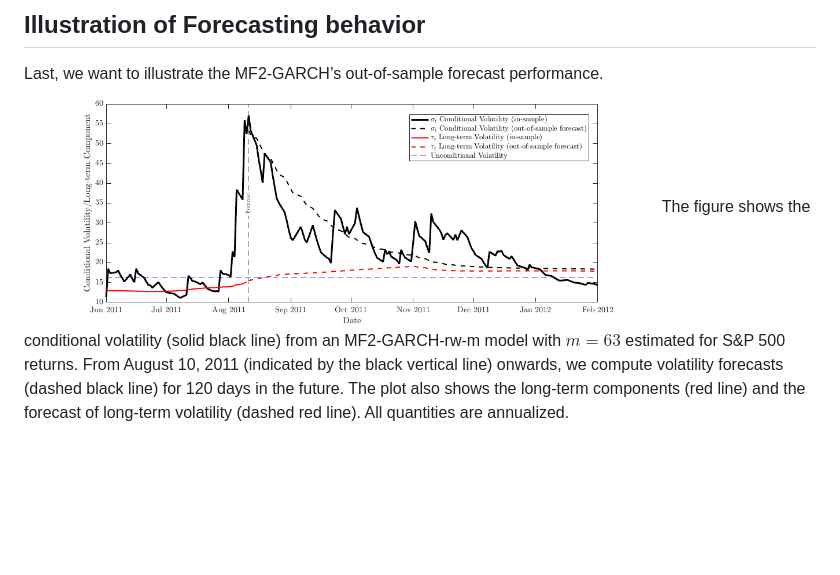
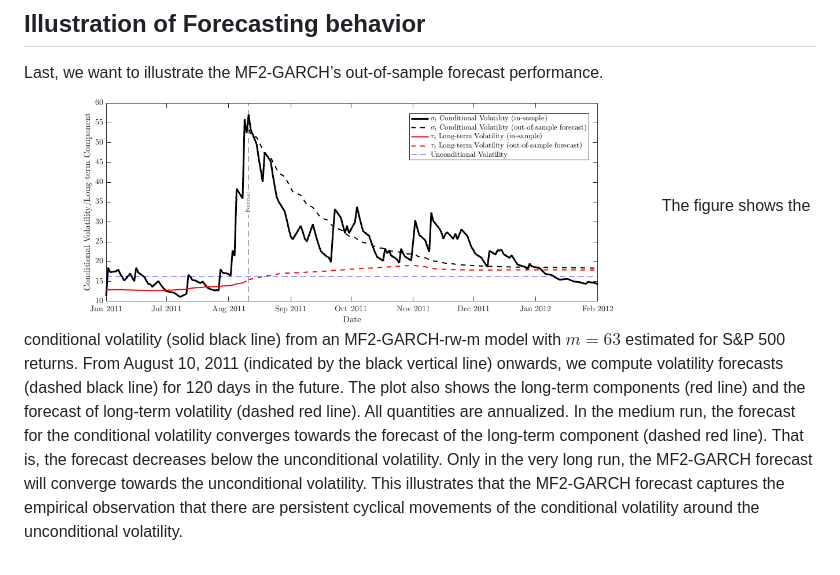
Before and after one commit to juliustheodor/mf2garch, a Markdown page: README.md, the part around the change. Drawn GitHub-style; blank space fills up the shorter version.

```diff
--- a/README.md
+++ b/README.md
@@ -132,4 +132,4 @@ mf2_garch_out_of_sample_figure(sigma_annual, an_vola_forecast, tau_forecast_annu
 ## Illustration of Forecasting behavior
 Last, we want to illustrate the MF2-GARCH’s out-of-sample forecast performance.
 <img src="figures/ForecastIllustration_wide.png" width="80%" />
-The figure shows the conditional volatility (solid black line) from an MF2-GARCH-rw-m model with $m = 63$ estimated for S&P 500 returns. From August 10, 2011 (indicated by the black vertical line) onwards, we compute volatility forecasts (dashed black line) for 120 days in the future. The plot also shows the long-term components (red line) and the forecast of long-term volatility (dashed red line). All quantities are annualized.
+The figure shows the conditional volatility (solid black line) from an MF2-GARCH-rw-m model with $m = 63$ estimated for S&P 500 returns. From August 10, 2011 (indicated by the black vertical line) onwards, we compute volatility forecasts (dashed black line) for 120 days in the future. The plot also shows the long-term components (red line) and the forecast of long-term volatility (dashed red line). All quantities are annualized.  In the medium run, the forecast for the conditional volatility converges towards the forecast of the long-term component (dashed red line). That is, the forecast decreases below the unconditional volatility. Only in the very long run, the MF2-GARCH forecast will converge towards the unconditional volatility. This illustrates that the MF2-GARCH forecast captures the empirical observation that there are persistent cyclical movements of the conditional volatility around the unconditional volatility.
```
